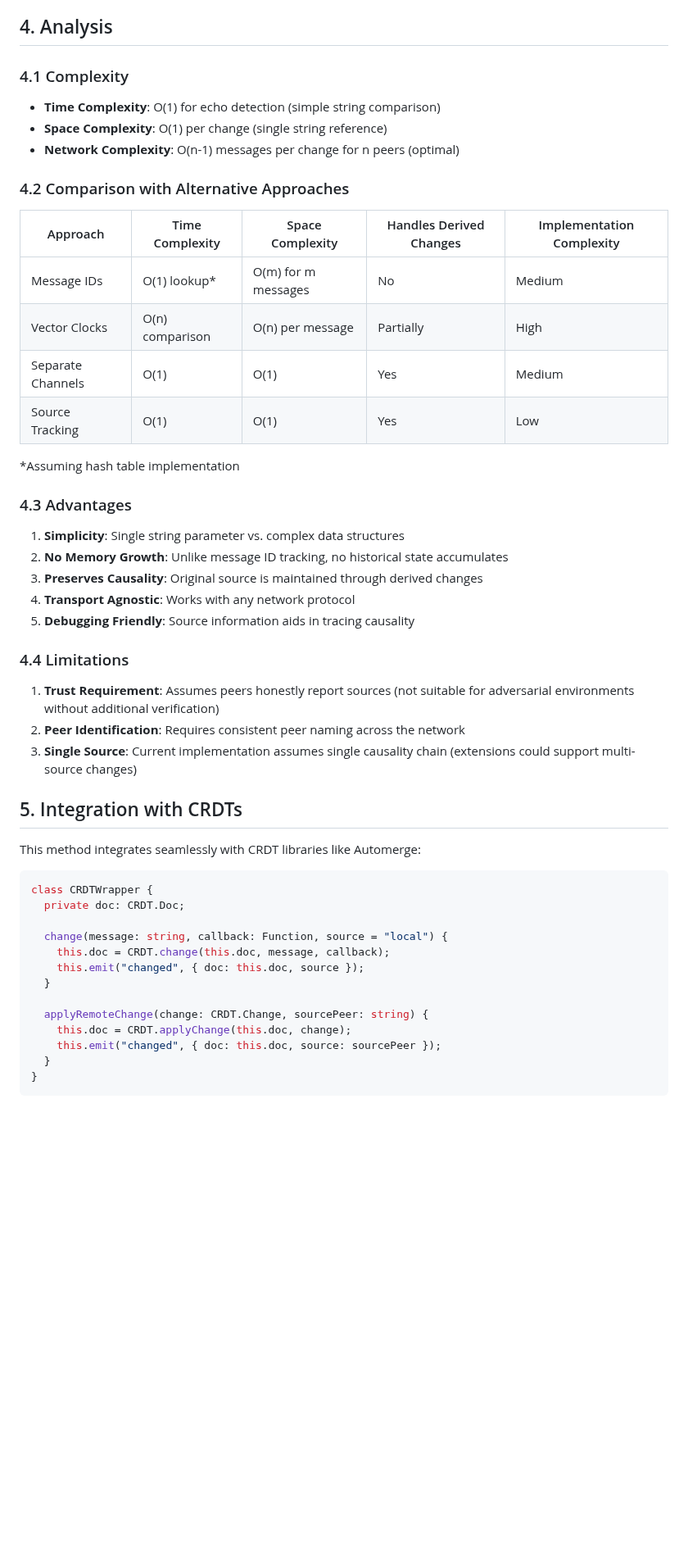
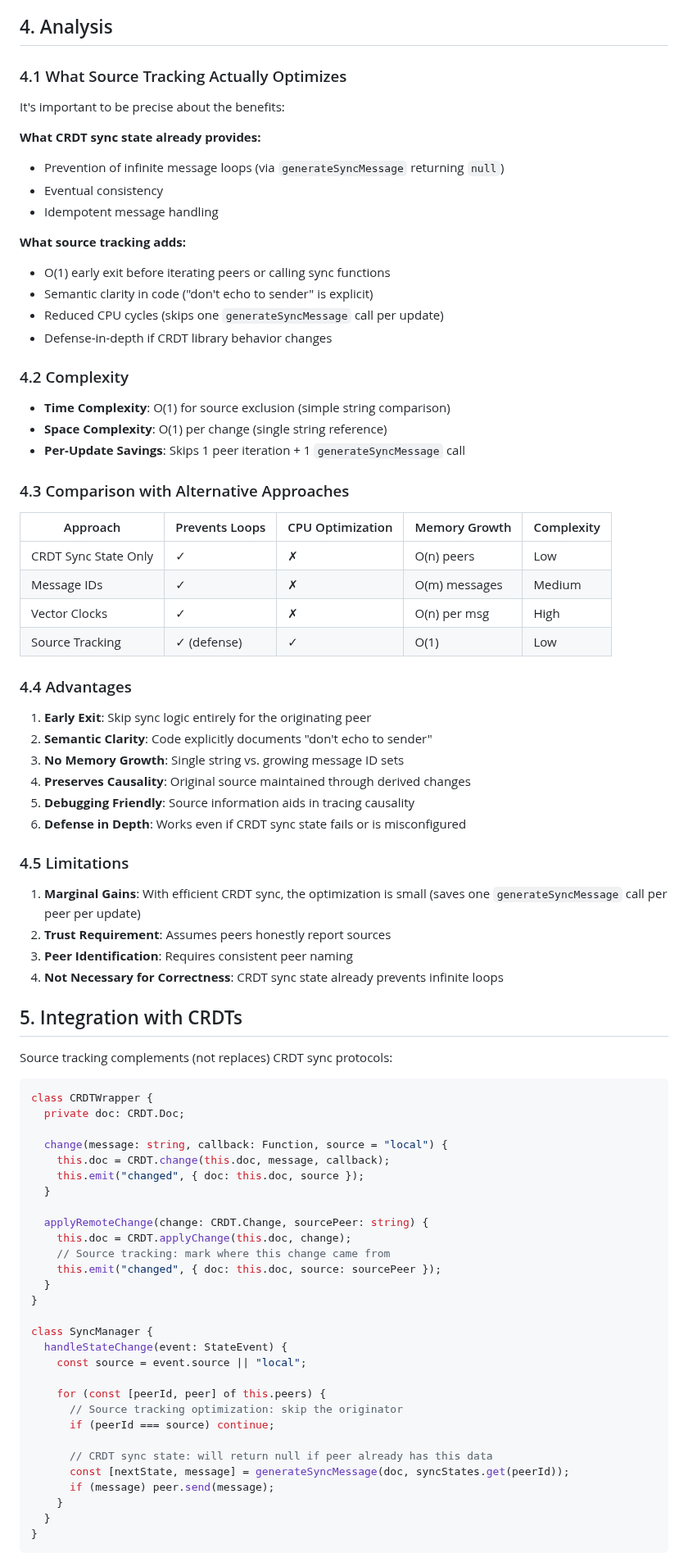
Before and after one commit to flammafex/hypertoken, a Markdown page: SOURCE_PARAMETER_TRACKING_WHITE_PAPER.md, the part around one of its changes. Shown at 82% size. GitHub-like rendering; blank space fills up the shorter version.

````diff
--- a/SOURCE_PARAMETER_TRACKING_WHITE_PAPER.md
+++ b/SOURCE_PARAMETER_TRACKING_WHITE_PAPER.md
@@ -93,40 +112,55 @@ This ensures that derived changes are also not echoed back to the originator.
 
 ## 4. Analysis
 
-### 4.1 Complexity
+### 4.1 What Source Tracking Actually Optimizes
 
-- **Time Complexity**: O(1) for echo detection (simple string comparison)
+It's important to be precise about the benefits:
+
+**What CRDT sync state already provides:**
+- Prevention of infinite message loops (via `generateSyncMessage` returning `null`)
+- Eventual consistency
+- Idempotent message handling
+
+**What source tracking adds:**
+- O(1) early exit before iterating peers or calling sync functions
+- Semantic clarity in code ("don't echo to sender" is explicit)
+- Reduced CPU cycles (skips one `generateSyncMessage` call per update)
+- Defense-in-depth if CRDT library behavior changes
+
+### 4.2 Complexity
+
+- **Time Complexity**: O(1) for source exclusion (simple string comparison)
 - **Space Complexity**: O(1) per change (single string reference)
-- **Network Complexity**: O(n-1) messages per change for n peers (optimal)
+- **Per-Update Savings**: Skips 1 peer iteration + 1 `generateSyncMessage` call
 
-### 4.2 Comparison with Alternative Approaches
+### 4.3 Comparison with Alternative Approaches
 
-| Approach | Time Complexity | Space Complexity | Handles Derived Changes | Implementation Complexity |
-|----------|----------------|------------------|------------------------|--------------------------|
-| Message IDs | O(1) lookup* | O(m) for m messages | No | Medium |
-| Vector Clocks | O(n) comparison | O(n) per message | Partially | High |
-| Separate Channels | O(1) | O(1) | Yes | Medium |
-| Source Tracking | O(1) | O(1) | Yes | Low |
+| Approach | Prevents Loops | CPU Optimization | Memory Growth | Complexity |
+|----------|---------------|------------------|---------------|------------|
+| CRDT Sync State Only | ✓ | ✗ | O(n) peers | Low |
+| Message IDs | ✓ | ✗ | O(m) messages | Medium |
+| Vector Clocks | ✓ | ✗ | O(n) per msg | High |
+| Source Tracking | ✓ (defense) | ✓ | O(1) | Low |
 
-*Assuming hash table implementation
+### 4.4 Advantages
 
-### 4.3 Advantages
+1. **Early Exit**: Skip sync logic entirely for the originating peer
+2. **Semantic Clarity**: Code explicitly documents "don't echo to sender"
+3. **No Memory Growth**: Single string vs. growing message ID sets
+4. **Preserves Causality**: Original source maintained through derived changes
+5. **Debugging Friendly**: Source information aids in tracing causality
+6. **Defense in Depth**: Works even if CRDT sync state fails or is misconfigured
 
-1. **Simplicity**: Single string parameter vs. complex data structures
-2. **No Memory Growth**: Unlike message ID tracking, no historical state accumulates
-3. **Preserves Causality**: Original source is maintained through derived changes
-4. **Transport Agnostic**: Works with any network protocol
-5. **Debugging Friendly**: Source information aids in tracing causality
+### 4.5 Limitations
 
-### 4.4 Limitations
-
-1. **Trust Requirement**: Assumes peers honestly report sources (not suitable for adversarial environments without additional verification)
-2. **Peer Identification**: Requires consistent peer naming across the network
-3. **Single Source**: Current implementation assumes single causality chain (extensions could support multi-source changes)
+1. **Marginal Gains**: With efficient CRDT sync, the optimization is small (saves one `generateSyncMessage` call per peer per update)
+2. **Trust Requirement**: Assumes peers honestly report sources
+3. **Peer Identification**: Requires consistent peer naming
+4. **Not Necessary for Correctness**: CRDT sync state already prevents infinite loops
 
 ## 5. Integration with CRDTs
 
-This method integrates seamlessly with CRDT libraries like Automerge:
+Source tracking complements (not replaces) CRDT sync protocols:
 
 ```typescript
 class CRDTWrapper {
@@ -139,7 +173,23 @@ class CRDTWrapper {
 
   applyRemoteChange(change: CRDT.Change, sourcePeer: string) {
     this.doc = CRDT.applyChange(this.doc, change);
+    // Source tracking: mark where this change came from
     this.emit("changed", { doc: this.doc, source: sourcePeer });
+  }
+}
+
+class SyncManager {
+  handleStateChange(event: StateEvent) {
+    const source = event.source || "local";
+
+    for (const [peerId, peer] of this.peers) {
+      // Source tracking optimization: skip the originator
+      if (peerId === source) continue;
+
+      // CRDT sync state: will return null if peer already has this data
+      const [nextState, message] = generateSyncMessage(doc, syncStates.get(peerId));
+      if (message) peer.send(message);
+    }
   }
 }
 ```
````
Also changed, not shown: other parts of SOURCE_PARAMETER_TRACKING_WHITE_PAPER.md (+41 -12 lines).
